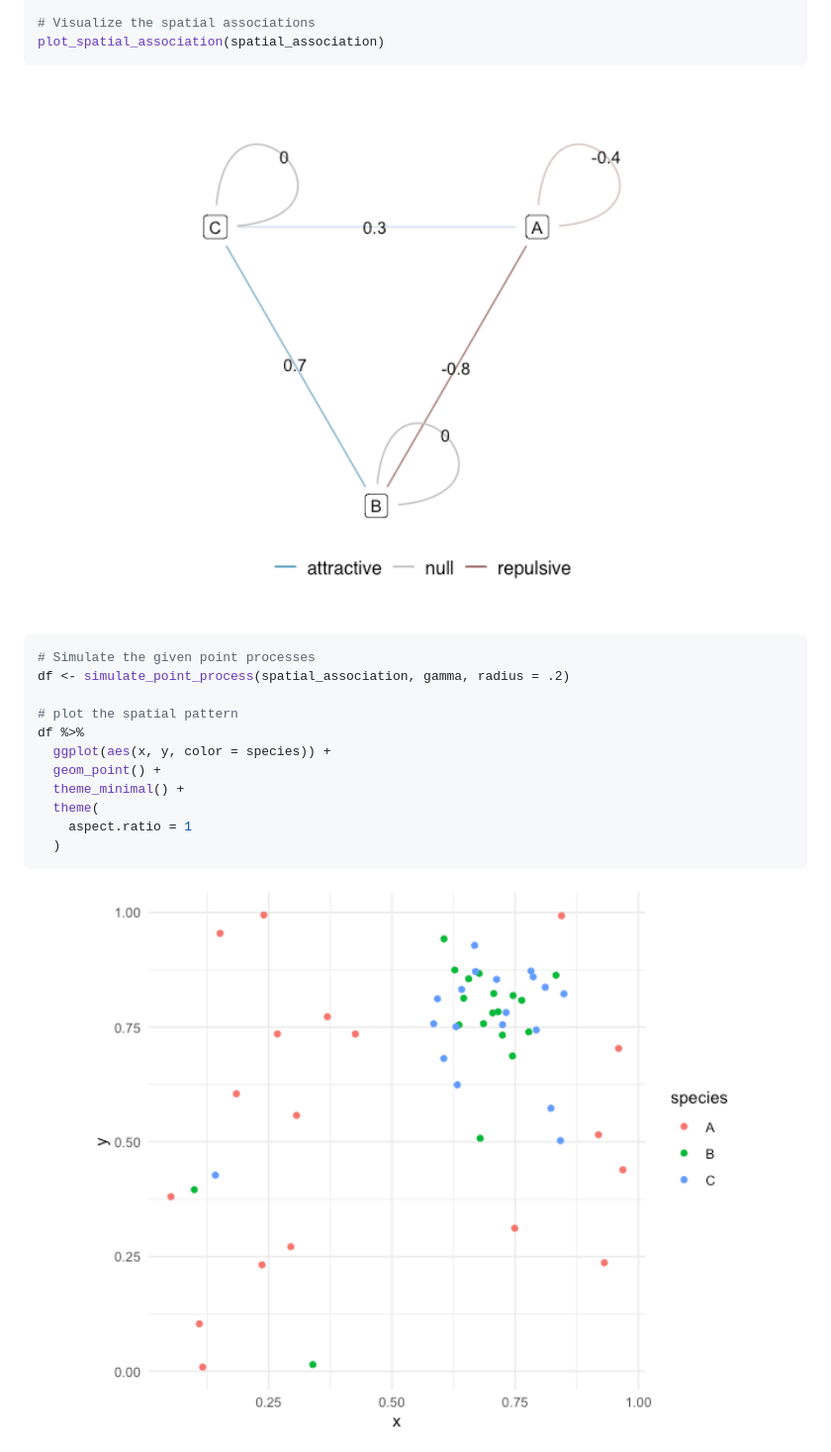
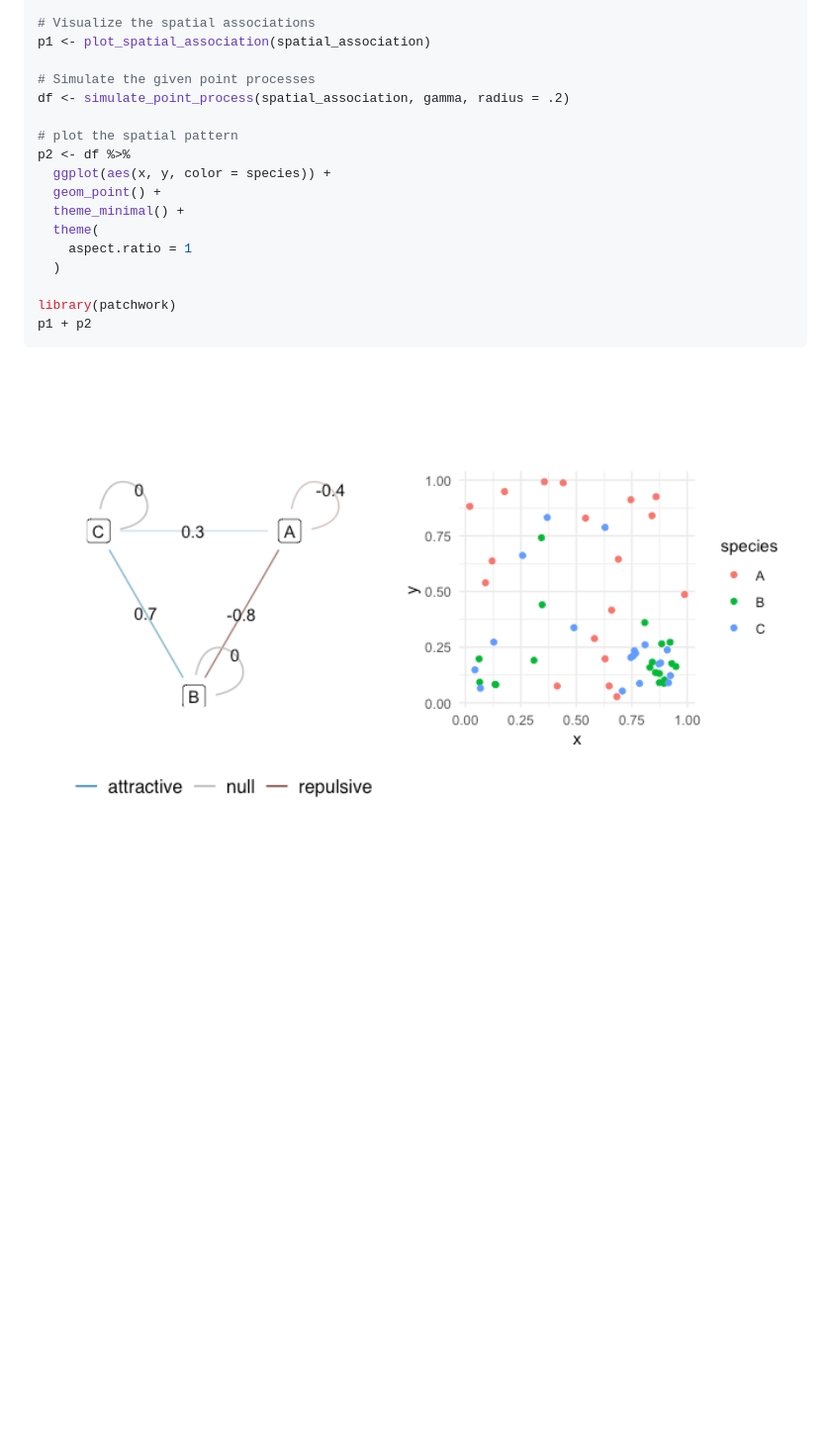
Before and after one commit to clsong/multispat, a Markdown page: README.md, the part around the change. Shown: that part at 99% size. GitHub-like rendering; pictures changed too: man/figures/README-example-1.png; blank space fills up the shorter version.

````diff
--- a/README.md
+++ b/README.md
@@ -39,23 +39,22 @@ spatial_association[2, 3] <- 0.7
 spatial_association[lower.tri(spatial_association)] <- t(spatial_association)[lower.tri(spatial_association)]
 
 # Visualize the spatial associations
-plot_spatial_association(spatial_association)
-```
+p1 <- plot_spatial_association(spatial_association)
 
-<img src="man/figures/README-example-1.png" width="100%" />
-
-``` r
 # Simulate the given point processes
 df <- simulate_point_process(spatial_association, gamma, radius = .2)
 
 # plot the spatial pattern
-df %>%
+p2 <- df %>%
   ggplot(aes(x, y, color = species)) +
   geom_point() +
   theme_minimal() +
   theme(
     aspect.ratio = 1
   )
+
+library(patchwork)
+p1 + p2
 ```
 
-<img src="man/figures/README-example-2.png" width="100%" />
+<img src="man/figures/README-example-1.png" width="100%" />
````
Also changed, not shown: 1 other file.
